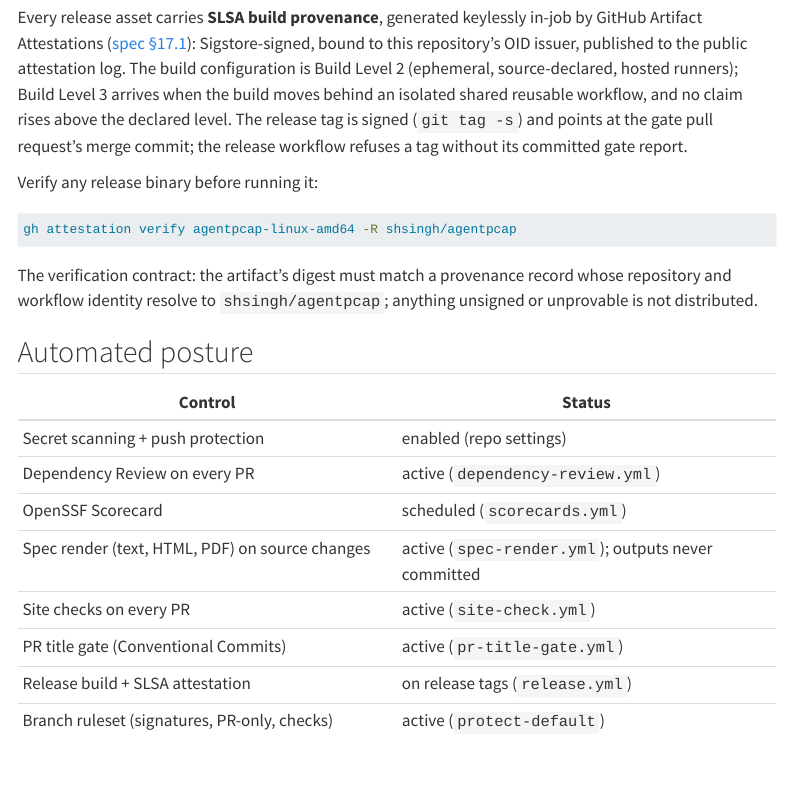
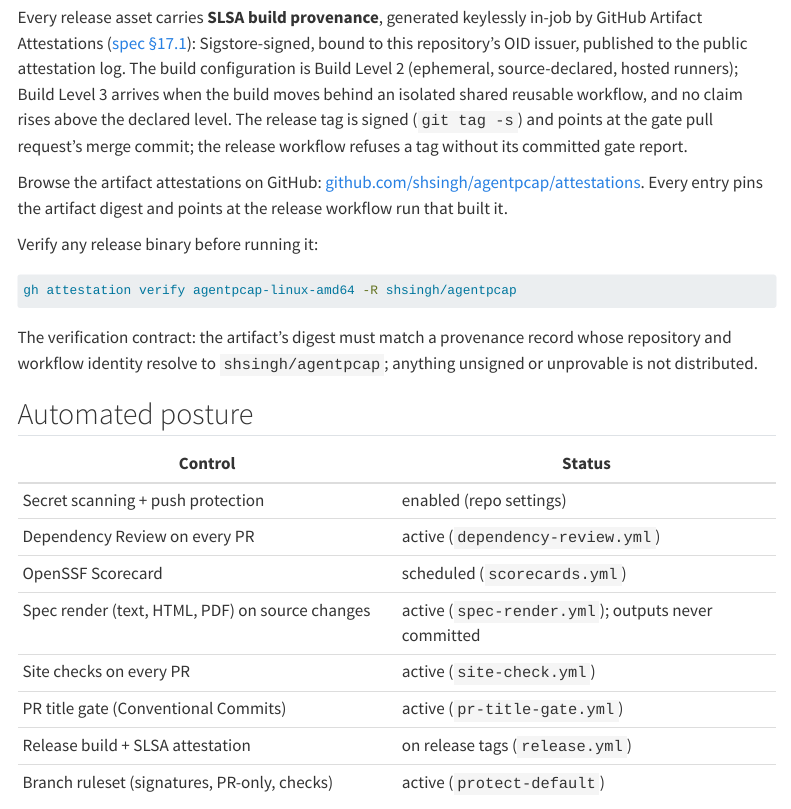
Before and after one commit to shsingh/agentpcap, a Quarto document (site/governance.qmd): the page in a window 1100 px wide, from 860 px down. Rendered offline with R 4.5, knitr and Pandoc in place of Quarto, with nearby package versions; menus at the side of the page are left out.

Commit message:
docs: the slsa badge points at the rendered governance section and its artifact page

```diff
--- a/site/governance.qmd
+++ b/site/governance.qmd
@@ -48,6 +48,11 @@
 claim rises above the declared level. The release tag is signed
 (`git tag -s`) and points at the gate pull request's merge commit; the
 release workflow refuses a tag without its committed gate report.
+
+Browse the artifact attestations on GitHub:
+[github.com/shsingh/agentpcap/attestations](https://github.com/shsingh/agentpcap/attestations).
+Every entry pins the artifact digest and points at the release workflow run
+that built it.
 
 Verify any release binary before running it:
 
```
Also changed, not shown: site/index.qmd (+1 -1 lines), README.md.
